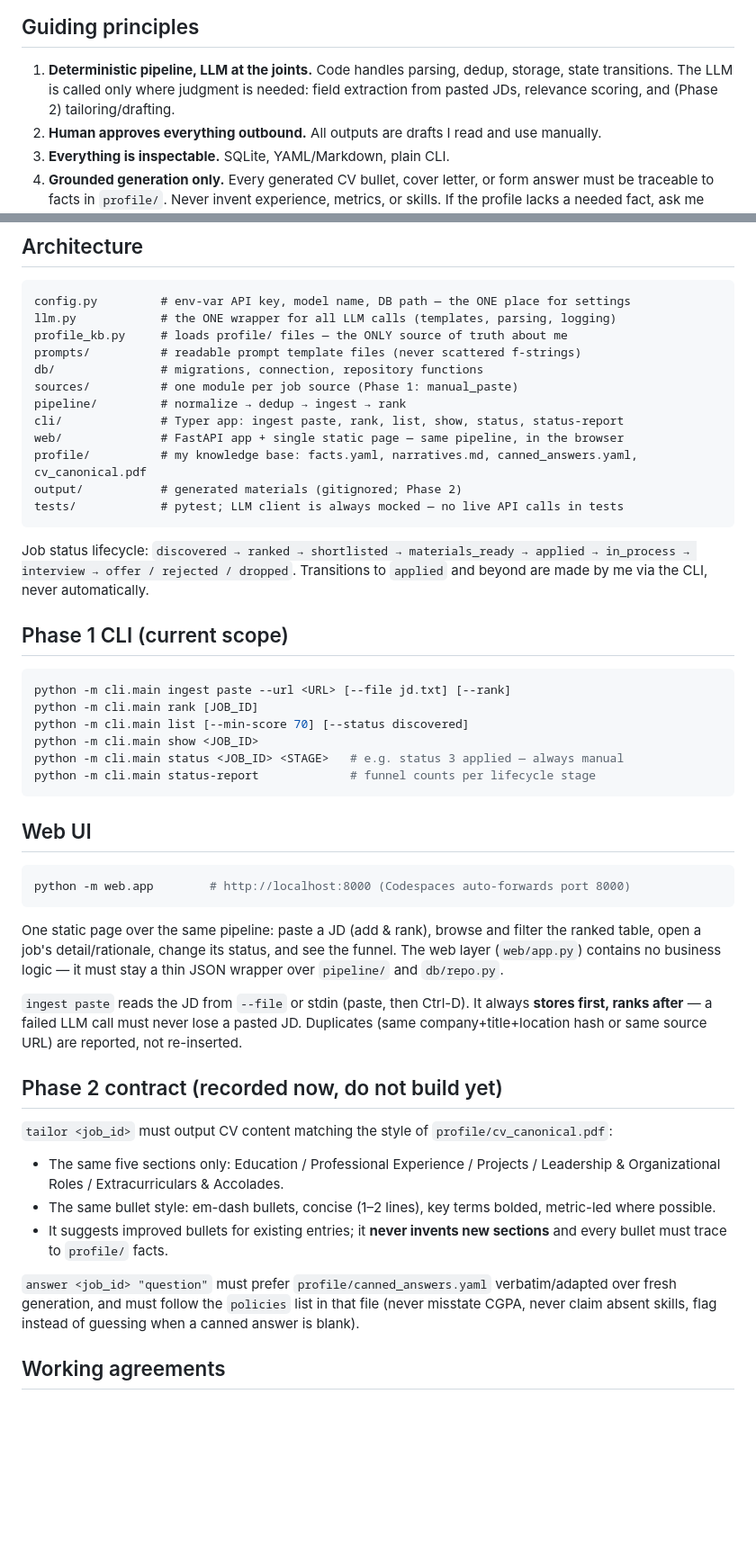
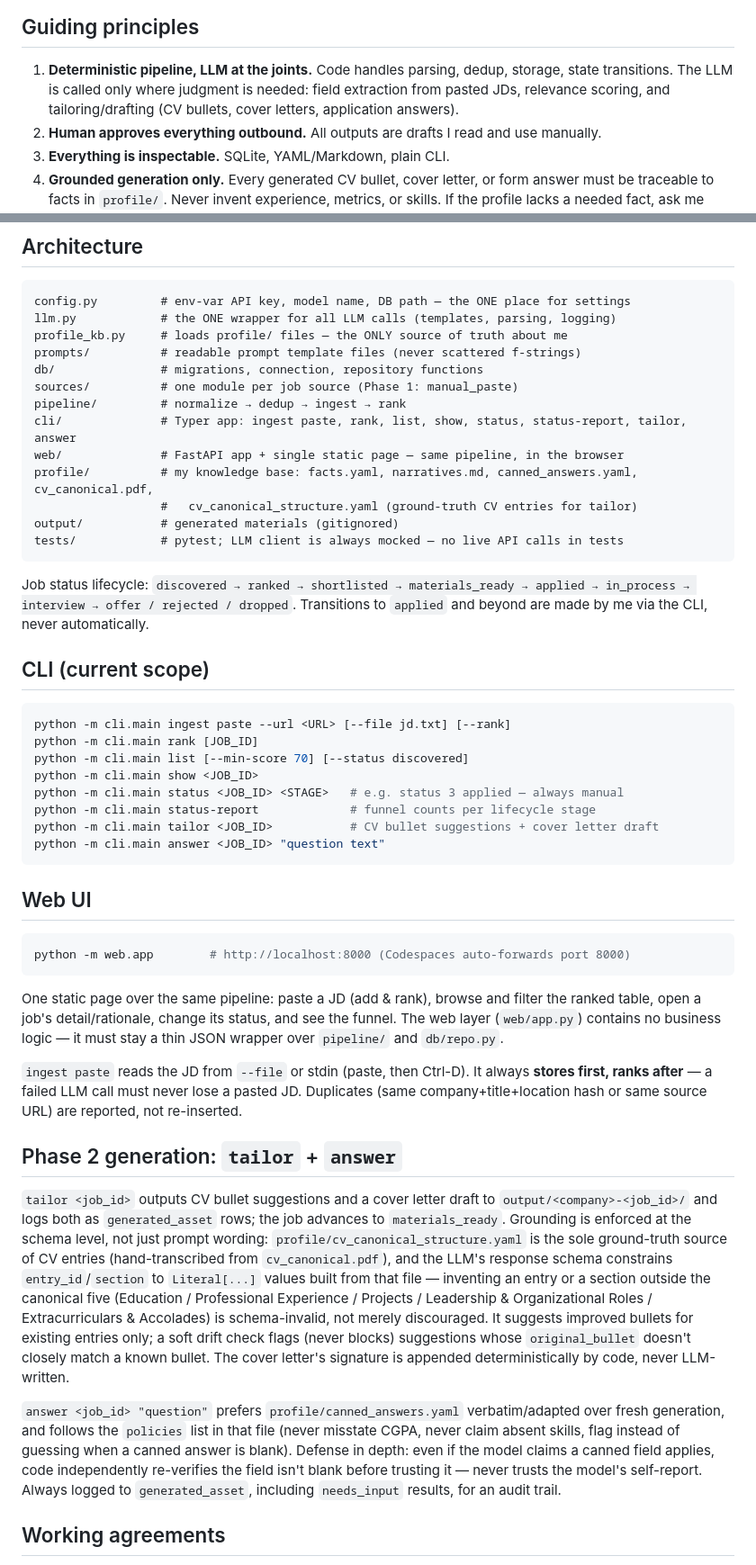
Before and after one commit to AkshGoyal/Agent_JobApplications, a Markdown page: CLAUDE.md, 2 parts joined by grey strips. Shown at 90% size. GitHub-like rendering; blank space fills up the shorter version.

Commit message:
Update CLAUDE.md and PROJECT_SPEC.md: mark Phase 2 generation delivered
tailor and answer are now built (schema-constrained CV grounding via
cv_canonical_structure.yaml, canned-answer-first Q&A with a code-level
blank-field check) — docs were still saying "do not build yet".

````diff
--- a/CLAUDE.md
+++ b/CLAUDE.md
@@ -23,7 +23,7 @@ before making design decisions).
 1. **Deterministic pipeline, LLM at the joints.** Code handles parsing,
    dedup, storage, state transitions. The LLM is called only where judgment
    is needed: field extraction from pasted JDs, relevance scoring, and
-   (Phase 2) tailoring/drafting.
+   tailoring/drafting (CV bullets, cover letters, application answers).
 2. **Human approves everything outbound.** All outputs are drafts I read and
    use manually.
 3. **Everything is inspectable.** SQLite, YAML/Markdown, plain CLI.
@@ -42,10 +42,11 @@ prompts/          # readable prompt template files (never scattered f-strings)
 db/               # migrations, connection, repository functions
 sources/          # one module per job source (Phase 1: manual_paste)
 pipeline/         # normalize → dedup → ingest → rank
-cli/              # Typer app: ingest paste, rank, list, show, status, status-report
+cli/              # Typer app: ingest paste, rank, list, show, status, status-report, tailor, answer
 web/              # FastAPI app + single static page — same pipeline, in the browser
-profile/          # my knowledge base: facts.yaml, narratives.md, canned_answers.yaml, cv_canonical.pdf
-output/           # generated materials (gitignored; Phase 2)
+profile/          # my knowledge base: facts.yaml, narratives.md, canned_answers.yaml, cv_canonical.pdf,
+                  #   cv_canonical_structure.yaml (ground-truth CV entries for tailor)
+output/           # generated materials (gitignored)
 tests/            # pytest; LLM client is always mocked — no live API calls in tests
 ```
 
@@ -54,7 +55,7 @@ Job status lifecycle:
 Transitions to `applied` and beyond are made by me via the CLI, never
 automatically.
 
-## Phase 1 CLI (current scope)
+## CLI (current scope)
 
 ```bash
 python -m cli.main ingest paste --url <URL> [--file jd.txt] [--rank]
@@ -63,6 +64,8 @@ python -m cli.main list [--min-score 70] [--status discovered]
 python -m cli.main show <JOB_ID>
 python -m cli.main status <JOB_ID> <STAGE>   # e.g. status 3 applied — always manual
 python -m cli.main status-report             # funnel counts per lifecycle stage
+python -m cli.main tailor <JOB_ID>           # CV bullet suggestions + cover letter draft
+python -m cli.main answer <JOB_ID> "question text"
 ```
 
 ## Web UI
@@ -81,22 +84,30 @@ always **stores first, ranks after** — a failed LLM call must never lose a
 pasted JD. Duplicates (same company+title+location hash or same source URL)
 are reported, not re-inserted.
 
-## Phase 2 contract (recorded now, do not build yet)
+## Phase 2 generation: `tailor` + `answer`
 
-`tailor <job_id>` must output CV content matching the style of
-`profile/cv_canonical.pdf`:
+`tailor <job_id>` outputs CV bullet suggestions and a cover letter draft to
+`output/<company>-<job_id>/` and logs both as `generated_asset` rows; the job
+advances to `materials_ready`. Grounding is enforced at the schema level, not
+just prompt wording: `profile/cv_canonical_structure.yaml` is the sole
+ground-truth source of CV entries (hand-transcribed from `cv_canonical.pdf`),
+and the LLM's response schema constrains `entry_id`/`section` to
+`Literal[...]` values built from that file — inventing an entry or a section
+outside the canonical five (Education / Professional Experience / Projects /
+Leadership & Organizational Roles / Extracurriculars & Accolades) is
+schema-invalid, not merely discouraged. It suggests improved bullets for
+existing entries only; a soft drift check flags (never blocks) suggestions
+whose `original_bullet` doesn't closely match a known bullet. The cover
+letter's signature is appended deterministically by code, never LLM-written.
 
-- The same five sections only: Education / Professional Experience /
-  Projects / Leadership & Organizational Roles / Extracurriculars & Accolades.
-- The same bullet style: em-dash bullets, concise (1–2 lines), key terms
-  bolded, metric-led where possible.
-- It suggests improved bullets for existing entries; it **never invents new
-  sections** and every bullet must trace to `profile/` facts.
-
-`answer <job_id> "question"` must prefer `profile/canned_answers.yaml`
-verbatim/adapted over fresh generation, and must follow the `policies` list
-in that file (never misstate CGPA, never claim absent skills, flag instead of
-guessing when a canned answer is blank).
+`answer <job_id> "question"` prefers `profile/canned_answers.yaml`
+verbatim/adapted over fresh generation, and follows the `policies` list in
+that file (never misstate CGPA, never claim absent skills, flag instead of
+guessing when a canned answer is blank). Defense in depth: even if the model
+claims a canned field applies, code independently re-verifies the field
+isn't blank before trusting it — never trusts the model's self-report.
+Always logged to `generated_asset`, including `needs_input` results, for an
+audit trail.
 
 ## Working agreements
 
````
Also changed, not shown: PROJECT_SPEC.md (+16 -10 lines).
